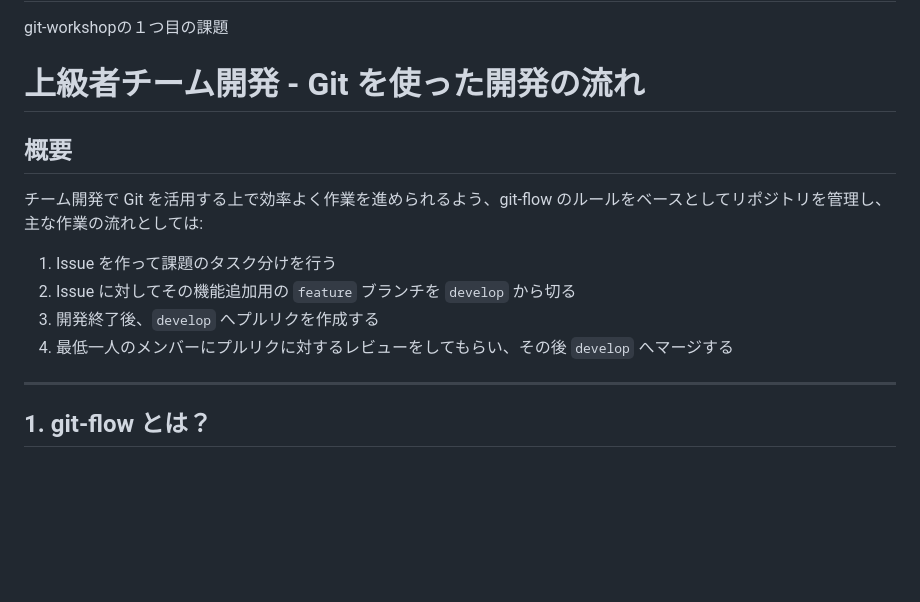
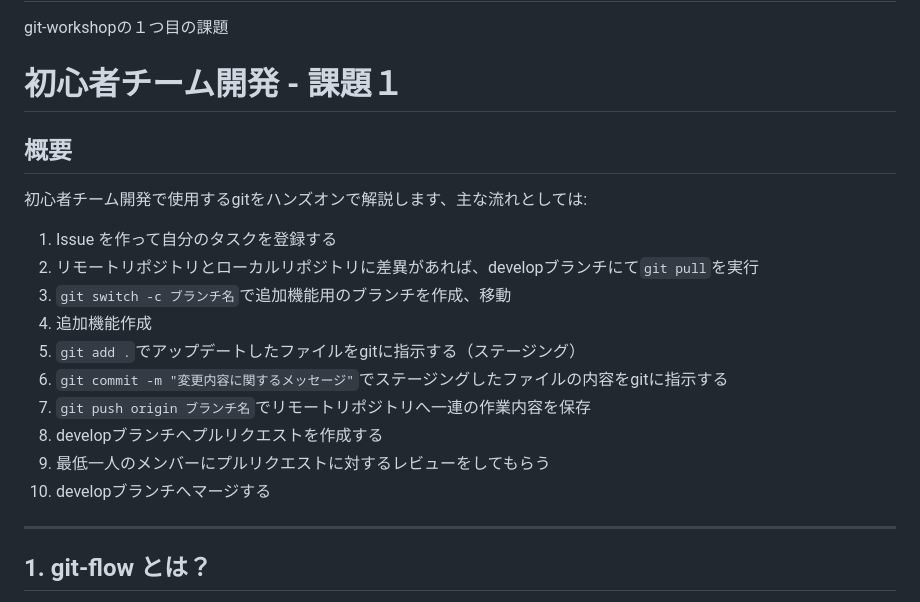
Before and after one commit to teamdev-d/task1, a Markdown page: README.md, the part around the change. Rendered like a GitHub page; blank space fills up the shorter version.

````diff
--- a/README.md
+++ b/README.md
@@ -1,15 +1,21 @@
 # task1
 git-workshopの１つ目の課題
 
-# 上級者チーム開発 - Git を使った開発の流れ
+# 初心者チーム開発 - 課題１
 
 ## 概要
 
-チーム開発で Git を活用する上で効率よく作業を進められるよう、git-flow のルールをベースとしてリポジトリを管理し、主な作業の流れとしては:
-1. Issue を作って課題のタスク分けを行う
-2. Issue に対してその機能追加用の ```feature``` ブランチを ```develop``` から切る
-3. 開発終了後、```develop``` へプルリクを作成する
-4. 最低一人のメンバーにプルリクに対するレビューをしてもらい、その後 ```develop``` へマージする
+初心者チーム開発で使用するgitをハンズオンで解説します、主な流れとしては:
+1. Issue を作って自分のタスクを登録する
+2. リモートリポジトリとローカルリポジトリに差異があれば、developブランチにて```git pull```を実行
+3. ```git switch -c ブランチ名```で追加機能用のブランチを作成、移動
+4. 追加機能作成
+5. ```git add .```でアップデートしたファイルをgitに指示する（ステージング）
+6. ```git commit -m "変更内容に関するメッセージ"```でステージングしたファイルの内容をgitに指示する
+7. ```git push origin ブランチ名```でリモートリポジトリへ一連の作業内容を保存
+8. developブランチへプルリクエストを作成する
+9. 最低一人のメンバーにプルリクエストに対するレビューをしてもらう
+10. developブランチへマージする
 
 ---
 
````
